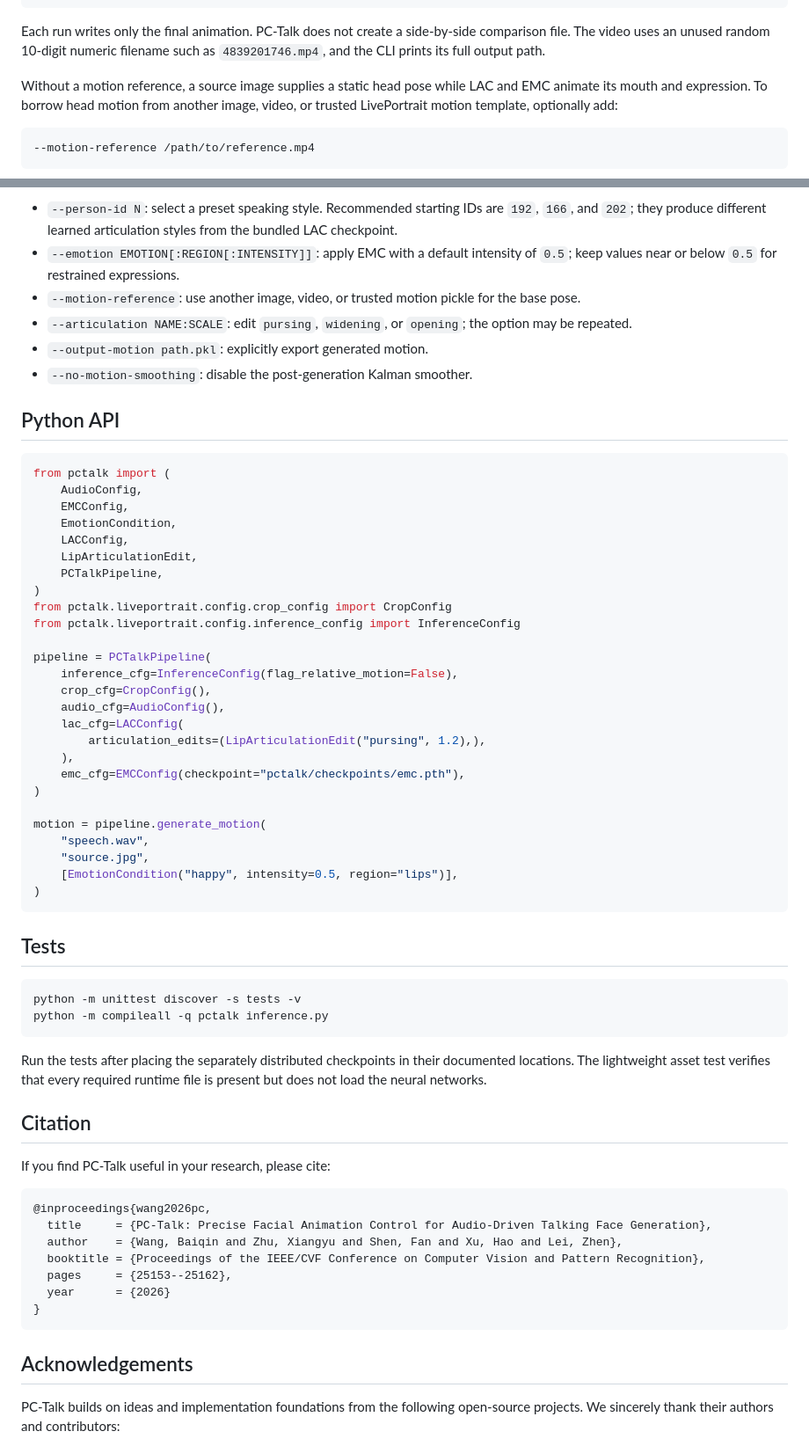
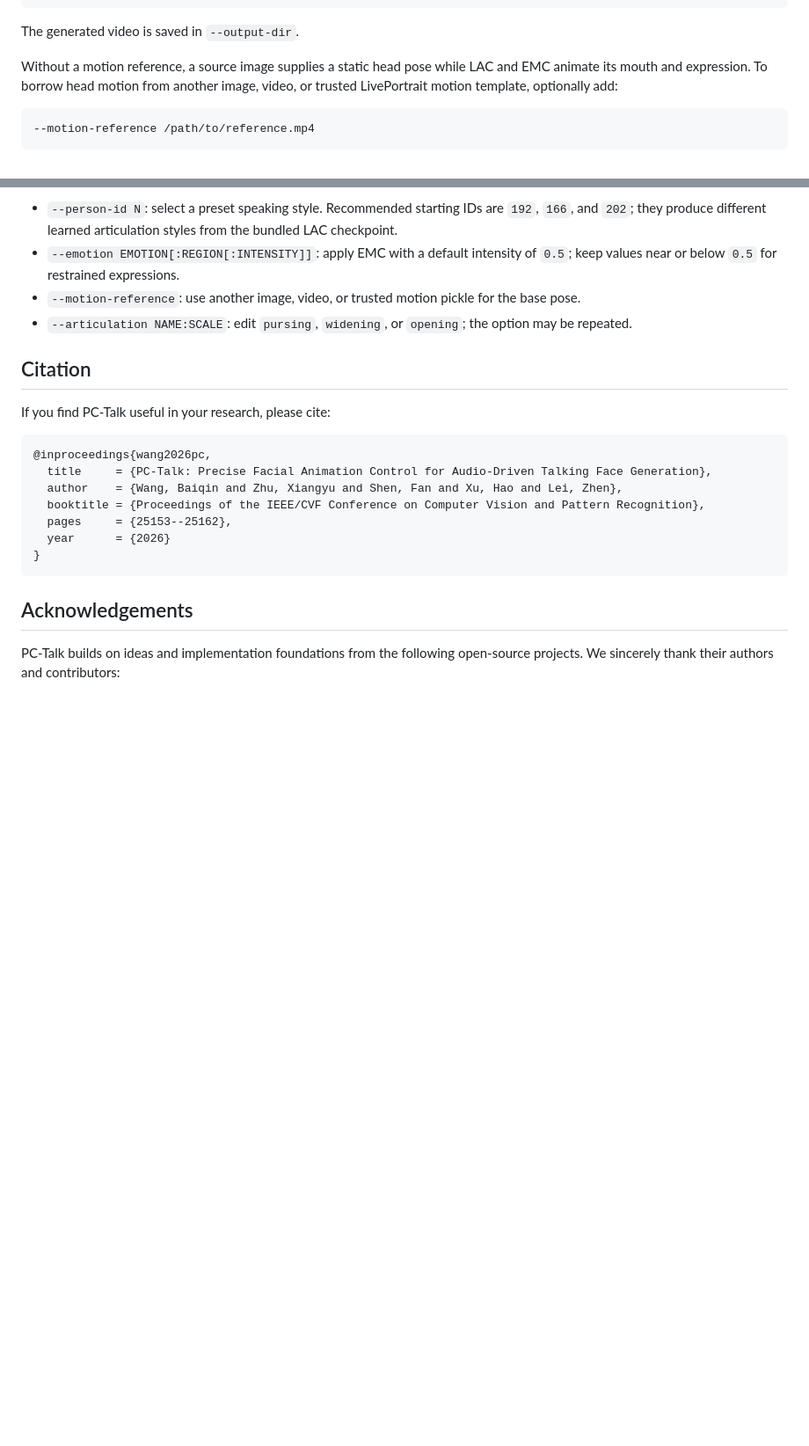
Before and after one commit to BQ-Wang0511/PC-Talk, a Markdown page: README.md, 2 parts joined by grey strips. Shown at 88% size. Drawn GitHub-style; blank space fills up the shorter version.

````diff
--- a/README.md
+++ b/README.md
@@ -227,9 +151,7 @@ python -m pctalk \
   --output-dir outputs/image_example
 ```
 
-Each run writes only the final animation. PC-Talk does not create a
-side-by-side comparison file. The video uses an unused random 10-digit numeric
-filename such as `4839201746.mp4`, and the CLI prints its full output path.
+The generated video is saved in `--output-dir`.
 
 Without a motion reference, a source image supplies a static head pose while
 LAC and EMC animate its mouth and expression. To borrow head motion from
@@ -328,50 +226,6 @@ Useful controls:
   the base pose.
 - `--articulation NAME:SCALE`: edit `pursing`, `widening`, or `opening`; the
   option may be repeated.
-- `--output-motion path.pkl`: explicitly export generated motion.
-- `--no-motion-smoothing`: disable the post-generation Kalman smoother.
-
-## Python API
-
-```python
-from pctalk import (
-    AudioConfig,
-    EMCConfig,
-    EmotionCondition,
-    LACConfig,
-    LipArticulationEdit,
-    PCTalkPipeline,
-)
-from pctalk.liveportrait.config.crop_config import CropConfig
-from pctalk.liveportrait.config.inference_config import InferenceConfig
-
-pipeline = PCTalkPipeline(
-    inference_cfg=InferenceConfig(flag_relative_motion=False),
-    crop_cfg=CropConfig(),
-    audio_cfg=AudioConfig(),
-    lac_cfg=LACConfig(
-        articulation_edits=(LipArticulationEdit("pursing", 1.2),),
-    ),
-    emc_cfg=EMCConfig(checkpoint="pctalk/checkpoints/emc.pth"),
-)
-
-motion = pipeline.generate_motion(
-    "speech.wav",
-    "source.jpg",
-    [EmotionCondition("happy", intensity=0.5, region="lips")],
-)
-```
-
-## Tests
-
-```bash
-python -m unittest discover -s tests -v
-python -m compileall -q pctalk inference.py
-```
-
-Run the tests after placing the separately distributed checkpoints in their
-documented locations. The lightweight asset test verifies that every required
-runtime file is present but does not load the neural networks.
 
 ## Citation
 
````
Also changed, not shown: other parts of README.md (+9 -112 lines).
